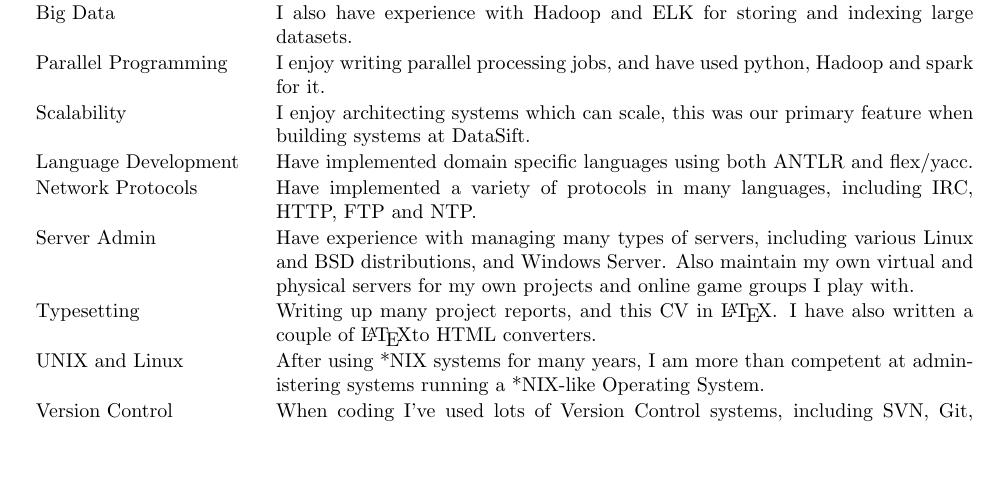
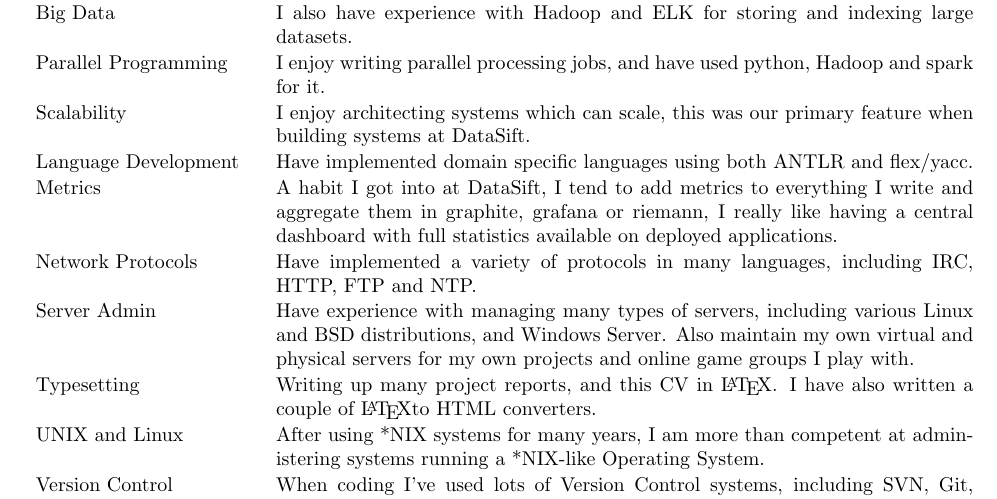
Before and after one commit to andimiller/blog, a LaTeX CV (cv.tex): part of page 2 of 3, cut so that both start at the same text, the shorter picture padded with empty space. Compiled offline with pdfLaTeX.

Commit message:
add metrics as a technology

```diff
--- a/cv.tex
+++ b/cv.tex
@@ -146,6 +146,7 @@ Big Data & I also have experience with Hadoop and ELK for storing and indexing l
 Parallel Programming & I enjoy writing parallel processing jobs, and have used python, Hadoop and spark for it.\\
 Scalability & I enjoy architecting systems which can scale, this was our primary feature when building systems at DataSift.\\
 Language Development & Have implemented domain specific languages using both ANTLR and flex/yacc.\\
+Metrics & A habit I got into at DataSift, I tend to add metrics to everything I write and aggregate them in graphite, grafana or riemann, I really like having a central dashboard with full statistics available on deployed applications.\\
 Network Protocols & Have implemented a variety of protocols in many languages, including IRC, HTTP, FTP and NTP.\\
 Server Admin & Have experience with managing many types of servers, including various Linux and BSD distributions, and Windows Server. Also maintain my own virtual and physical servers for my own projects and online game groups I play with.\\
 Typesetting & Writing up many project reports, and this CV in \LaTeX. I have also written a couple of \LaTeX to HTML converters.\\
```
Also changed, not shown: cv.pdf.
